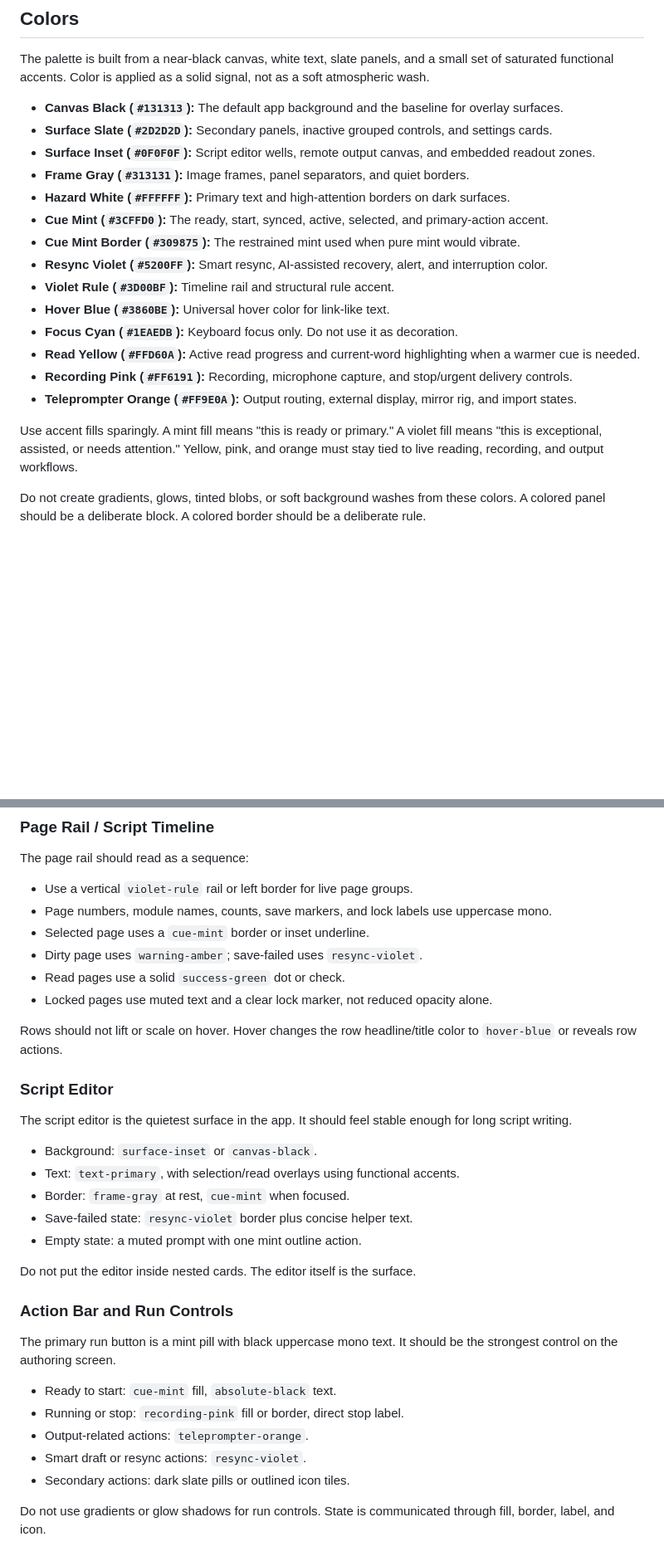
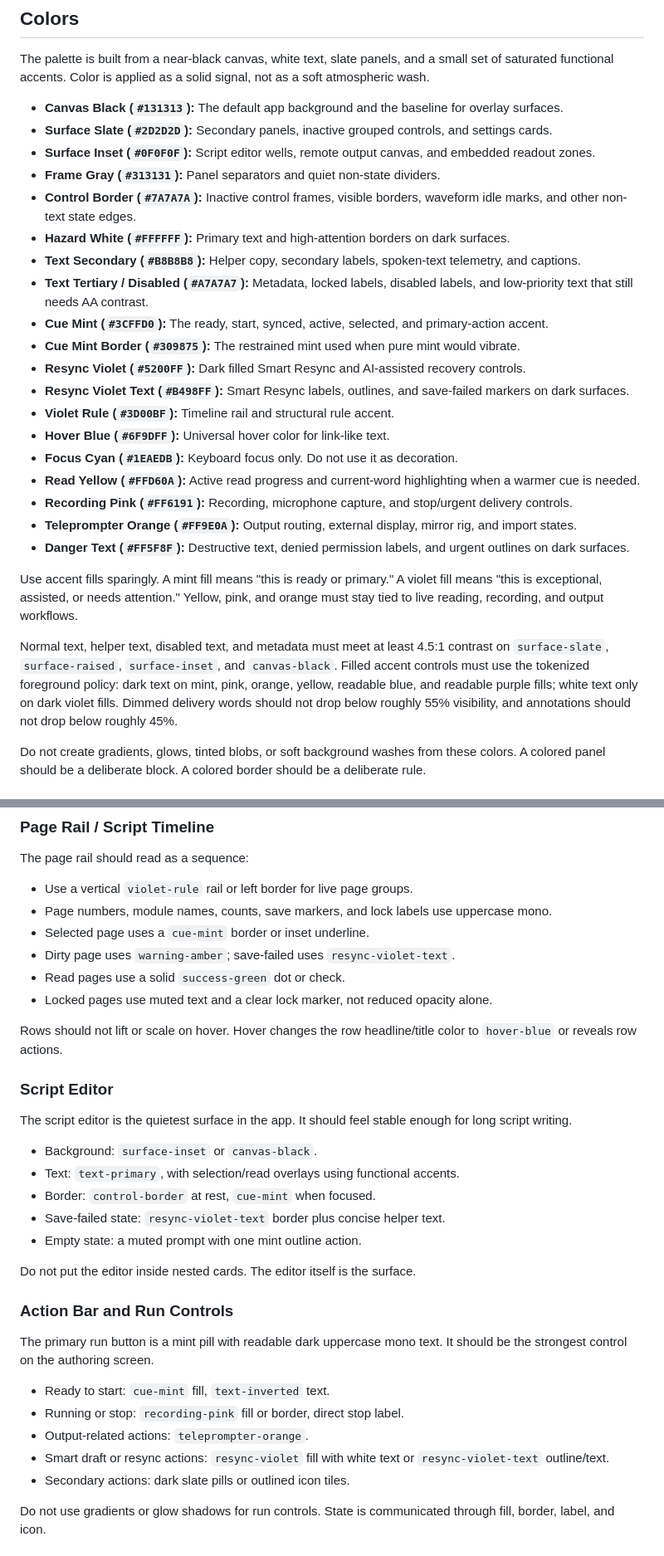
Before and after one commit to Saransh-Sharma/FocusCue, a Markdown page: FocusDesign.md, 2 parts joined by grey strips. Shown at 83% size. Drawn GitHub-style; blank space fills up the shorter version.

```diff
--- a/FocusDesign.md
+++ b/FocusDesign.md
@@ -272,19 +277,26 @@ The palette is built from a near-black canvas, white text, slate panels, and a s
 - **Canvas Black (`#131313`):** The default app background and the baseline for overlay surfaces.
 - **Surface Slate (`#2D2D2D`):** Secondary panels, inactive grouped controls, and settings cards.
 - **Surface Inset (`#0F0F0F`):** Script editor wells, remote output canvas, and embedded readout zones.
-- **Frame Gray (`#313131`):** Image frames, panel separators, and quiet borders.
+- **Frame Gray (`#313131`):** Panel separators and quiet non-state dividers.
+- **Control Border (`#7A7A7A`):** Inactive control frames, visible borders, waveform idle marks, and other non-text state edges.
 - **Hazard White (`#FFFFFF`):** Primary text and high-attention borders on dark surfaces.
+- **Text Secondary (`#B8B8B8`):** Helper copy, secondary labels, spoken-text telemetry, and captions.
+- **Text Tertiary / Disabled (`#A7A7A7`):** Metadata, locked labels, disabled labels, and low-priority text that still needs AA contrast.
 - **Cue Mint (`#3CFFD0`):** The ready, start, synced, active, selected, and primary-action accent.
 - **Cue Mint Border (`#309875`):** The restrained mint used when pure mint would vibrate.
-- **Resync Violet (`#5200FF`):** Smart resync, AI-assisted recovery, alert, and interruption color.
+- **Resync Violet (`#5200FF`):** Dark filled Smart Resync and AI-assisted recovery controls.
+- **Resync Violet Text (`#B498FF`):** Smart Resync labels, outlines, and save-failed markers on dark surfaces.
 - **Violet Rule (`#3D00BF`):** Timeline rail and structural rule accent.
-- **Hover Blue (`#3860BE`):** Universal hover color for link-like text.
+- **Hover Blue (`#6F9DFF`):** Universal hover color for link-like text.
 - **Focus Cyan (`#1EAEDB`):** Keyboard focus only. Do not use it as decoration.
 - **Read Yellow (`#FFD60A`):** Active read progress and current-word highlighting when a warmer cue is needed.
 - **Recording Pink (`#FF6191`):** Recording, microphone capture, and stop/urgent delivery controls.
 - **Teleprompter Orange (`#FF9E0A`):** Output routing, external display, mirror rig, and import states.
+- **Danger Text (`#FF5F8F`):** Destructive text, denied permission labels, and urgent outlines on dark surfaces.
 
 Use accent fills sparingly. A mint fill means "this is ready or primary." A violet fill means "this is exceptional, assisted, or needs attention." Yellow, pink, and orange must stay tied to live reading, recording, and output workflows.
+
+Normal text, helper text, disabled text, and metadata must meet at least 4.5:1 contrast on `surface-slate`, `surface-raised`, `surface-inset`, and `canvas-black`. Filled accent controls must use the tokenized foreground policy: dark text on mint, pink, orange, yellow, readable blue, and readable purple fills; white text only on dark violet fills. Dimmed delivery words should not drop below roughly 55% visibility, and annotations should not drop below roughly 45%.
 
 Do not create gradients, glows, tinted blobs, or soft background washes from these colors. A colored panel should be a deliberate block. A colored border should be a deliberate rule.
 
@@ -375,7 +387,7 @@ The page rail should read as a sequence:
 - Use a vertical `violet-rule` rail or left border for live page groups.
 - Page numbers, module names, counts, save markers, and lock labels use uppercase mono.
 - Selected page uses a `cue-mint` border or inset underline.
-- Dirty page uses `warning-amber`; save-failed uses `resync-violet`.
+- Dirty page uses `warning-amber`; save-failed uses `resync-violet-text`.
 - Read pages use a solid `success-green` dot or check.
 - Locked pages use muted text and a clear lock marker, not reduced opacity alone.
 
@@ -387,20 +399,20 @@ The script editor is the quietest surface in the app. It should feel stable enou
 
 - Background: `surface-inset` or `canvas-black`.
 - Text: `text-primary`, with selection/read overlays using functional accents.
-- Border: `frame-gray` at rest, `cue-mint` when focused.
-- Save-failed state: `resync-violet` border plus concise helper text.
+- Border: `control-border` at rest, `cue-mint` when focused.
+- Save-failed state: `resync-violet-text` border plus concise helper text.
 - Empty state: a muted prompt with one mint outline action.
 
 Do not put the editor inside nested cards. The editor itself is the surface.
 
 ### Action Bar and Run Controls
 
-The primary run button is a mint pill with black uppercase mono text. It should be the strongest control on the authoring screen.
+The primary run button is a mint pill with readable dark uppercase mono text. It should be the strongest control on the authoring screen.
 
-- Ready to start: `cue-mint` fill, `absolute-black` text.
+- Ready to start: `cue-mint` fill, `text-inverted` text.
 - Running or stop: `recording-pink` fill or border, direct stop label.
 - Output-related actions: `teleprompter-orange`.
-- Smart draft or resync actions: `resync-violet`.
+- Smart draft or resync actions: `resync-violet` fill with white text or `resync-violet-text` outline/text.
 - Secondary actions: dark slate pills or outlined icon tiles.
 
 Do not use gradients or glow shadows for run controls. State is communicated through fill, border, label, and icon.
```
Also changed, not shown: other parts of FocusDesign.md (+32 -27 lines).
